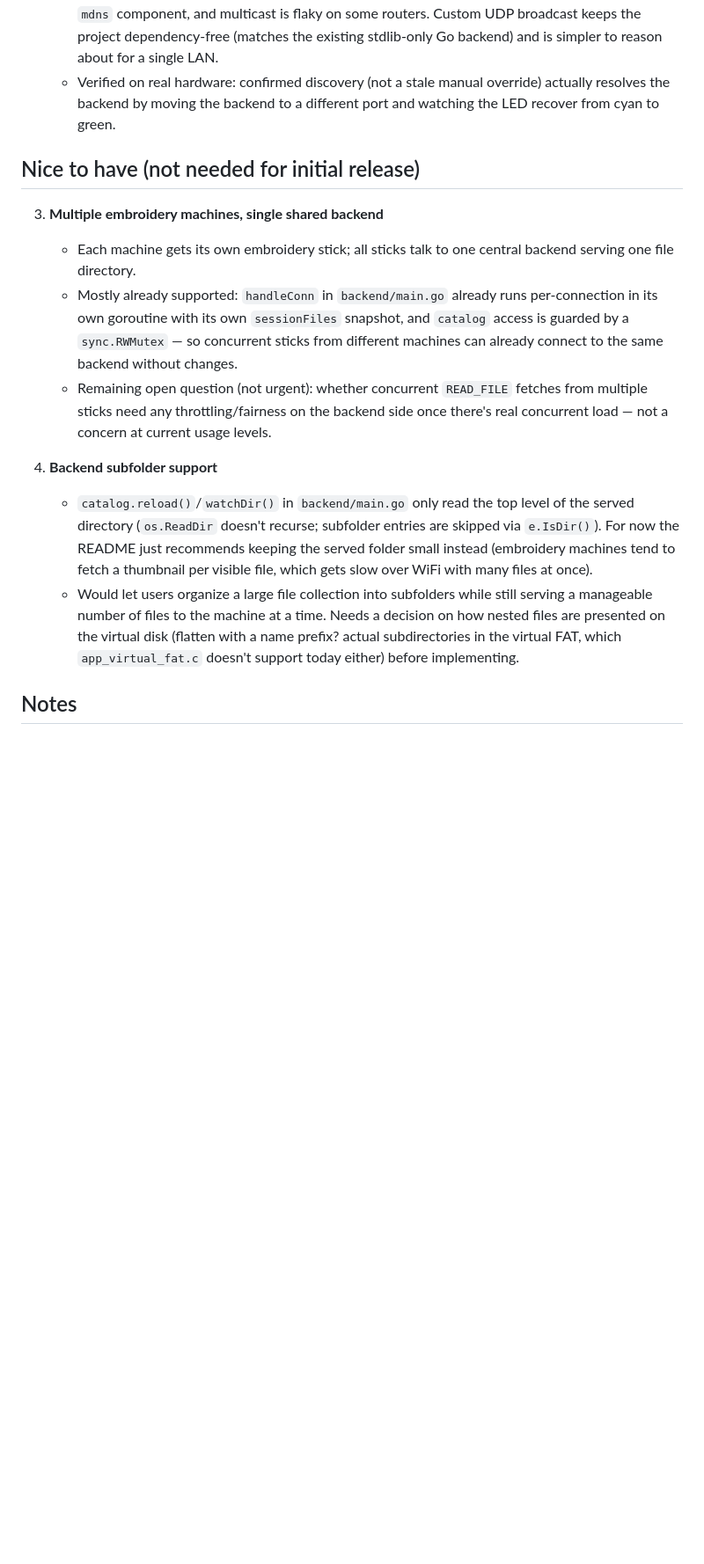
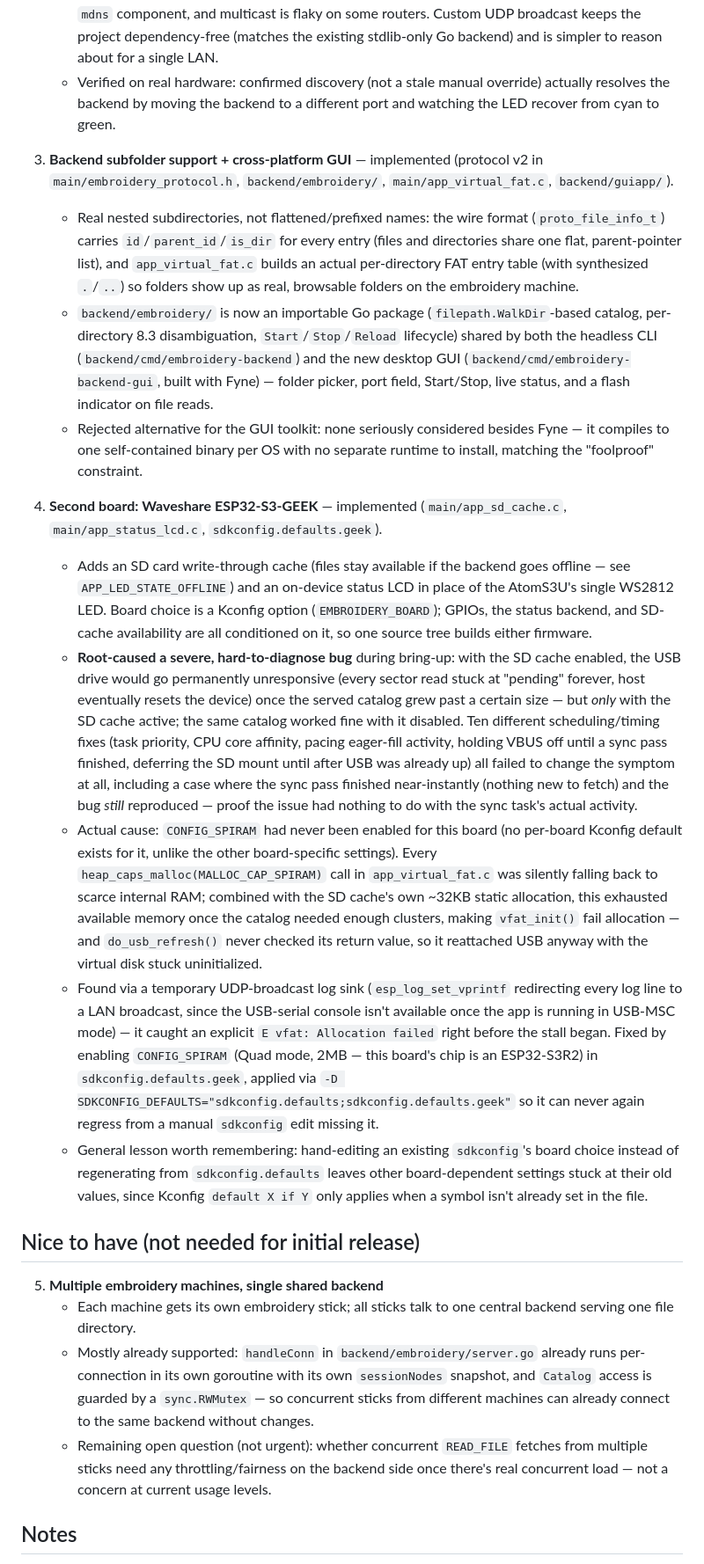
Before and after one commit to robbellie/embroidery-stick, a Markdown page: ROADMAP.md, the part around one of its changes. Shown at 88% size. Rendered like a GitHub page; blank space fills up the shorter version.

```diff
--- a/ROADMAP.md
+++ b/ROADMAP.md
@@ -78,14 +78,79 @@ terminal is disqualified for the public release.
      override) actually resolves the backend by moving the backend to a
      different port and watching the LED recover from cyan to green.
 
+3. **Backend subfolder support + cross-platform GUI** — implemented
+   (protocol v2 in `main/embroidery_protocol.h`, `backend/embroidery/`,
+   `main/app_virtual_fat.c`, `backend/guiapp/`).
+   - Real nested subdirectories, not flattened/prefixed names: the wire
+     format (`proto_file_info_t`) carries `id`/`parent_id`/`is_dir` for
+     every entry (files and directories share one flat, parent-pointer
+     list), and `app_virtual_fat.c` builds an actual per-directory FAT
+     entry table (with synthesized `.`/`..`) so folders show up as real,
+     browsable folders on the embroidery machine.
+   - `backend/embroidery/` is now an importable Go package
+     (`filepath.WalkDir`-based catalog, per-directory 8.3 disambiguation,
+     `Start`/`Stop`/`Reload` lifecycle) shared by both the headless CLI
+     (`backend/cmd/embroidery-backend`) and the new desktop GUI
+     (`backend/cmd/embroidery-backend-gui`, built with Fyne) — folder
+     picker, port field, Start/Stop, live status, and a flash indicator
+     on file reads.
+   - Rejected alternative for the GUI toolkit: none seriously considered
+     besides Fyne — it compiles to one self-contained binary per OS with
+     no separate runtime to install, matching the "foolproof" constraint.
+
+4. **Second board: Waveshare ESP32-S3-GEEK** — implemented (`main/app_sd_cache.c`,
+   `main/app_status_lcd.c`, `sdkconfig.defaults.geek`).
+   - Adds an SD card write-through cache (files stay available if the
+     backend goes offline — see `APP_LED_STATE_OFFLINE`) and an on-device
+     status LCD in place of the AtomS3U's single WS2812 LED. Board choice
+     is a Kconfig option (`EMBROIDERY_BOARD`); GPIOs, the status backend,
+     and SD-cache availability are all conditioned on it, so one source
+     tree builds either firmware.
+   - **Root-caused a severe, hard-to-diagnose bug** during bring-up: with
+     the SD cache enabled, the USB drive would go permanently
+     unresponsive (every sector read stuck at "pending" forever, host
+     eventually resets the device) once the served catalog grew past a
+     certain size — but *only* with the SD cache active; the same catalog
+     worked fine with it disabled. Ten different scheduling/timing fixes
+     (task priority, CPU core affinity, pacing eager-fill activity,
+     holding VBUS off until a sync pass finished, deferring the SD mount
+     until after USB was already up) all failed to change the symptom at
+     all, including a case where the sync pass finished near-instantly
+     (nothing new to fetch) and the bug *still* reproduced — proof the
+     issue had nothing to do with the sync task's actual activity.
+   - Actual cause: `CONFIG_SPIRAM` had never been enabled for this board
+     (no per-board Kconfig default exists for it, unlike the other
+     board-specific settings). Every `heap_caps_malloc(MALLOC_CAP_SPIRAM)`
+     call in `app_virtual_fat.c` was silently falling back to scarce
+     internal RAM; combined with the SD cache's own ~32KB static
+     allocation, this exhausted available memory once the catalog needed
+     enough clusters, making `vfat_init()` fail allocation — and
+     `do_usb_refresh()` never checked its return value, so it reattached
+     USB anyway with the virtual disk stuck uninitialized.
+   - Found via a temporary UDP-broadcast log sink (`esp_log_set_vprintf`
+     redirecting every log line to a LAN broadcast, since the USB-serial
+     console isn't available once the app is running in USB-MSC mode) —
+     it caught an explicit `E vfat: Allocation failed` right before the
+     stall began. Fixed by enabling `CONFIG_SPIRAM` (Quad mode, 2MB —
+     this board's chip is an ESP32-S3R2) in `sdkconfig.defaults.geek`,
+     applied via `-D SDKCONFIG_DEFAULTS="sdkconfig.defaults;sdkconfig.defaults.geek"`
+     so it can never again regress from a manual `sdkconfig` edit missing
+     it.
+   - General lesson worth remembering: hand-editing an existing
+     `sdkconfig`'s board choice instead of regenerating from
+     `sdkconfig.defaults` leaves other board-dependent settings stuck at
+     their old values, since Kconfig `default X if Y` only applies when a
+     symbol isn't already set in the file.
+
 ## Nice to have (not needed for initial release)
 
-3. **Multiple embroidery machines, single shared backend**
+5. **Multiple embroidery machines, single shared backend**
    - Each machine gets its own embroidery stick; all sticks talk to one
      central backend serving one file directory.
-   - Mostly already supported: `handleConn` in `backend/main.go` already
-     runs per-connection in its own goroutine with its own `sessionFiles`
-     snapshot, and `catalog` access is guarded by a `sync.RWMutex` — so
+   - Mostly already supported: `handleConn` in
+     `backend/embroidery/server.go` already runs per-connection in its
+     own goroutine with its own `sessionNodes` snapshot, and `Catalog`
+     access is guarded by a `sync.RWMutex` — so
      concurrent sticks from different machines can already connect to the
      same backend without changes.
    - Remaining open question (not urgent): whether concurrent `READ_FILE`
@@ -93,20 +158,6 @@ terminal is disqualified for the public release.
      backend side once there's real concurrent load — not a concern at
      current usage levels.
 
-4. **Backend subfolder support**
-   - `catalog.reload()`/`watchDir()` in `backend/main.go` only read the
-     top level of the served directory (`os.ReadDir` doesn't recurse;
-     subfolder entries are skipped via `e.IsDir()`). For now the README
-     just recommends keeping the served folder small instead (embroidery
-     machines tend to fetch a thumbnail per visible file, which gets
-     slow over WiFi with many files at once).
-   - Would let users organize a large file collection into subfolders
-     while still serving a manageable number of files to the machine at
-     a time. Needs a decision on how nested files are presented on the
-     virtual disk (flatten with a name prefix? actual subdirectories in
-     the virtual FAT, which `app_virtual_fat.c` doesn't support today
-     either) before implementing.
-
 ## Notes
 
 - Local git history for this project lives in this directory's own `.git`
```
Also changed, not shown: other parts of ROADMAP.md (+8 -4 lines), README.md (+73 -27 lines).
